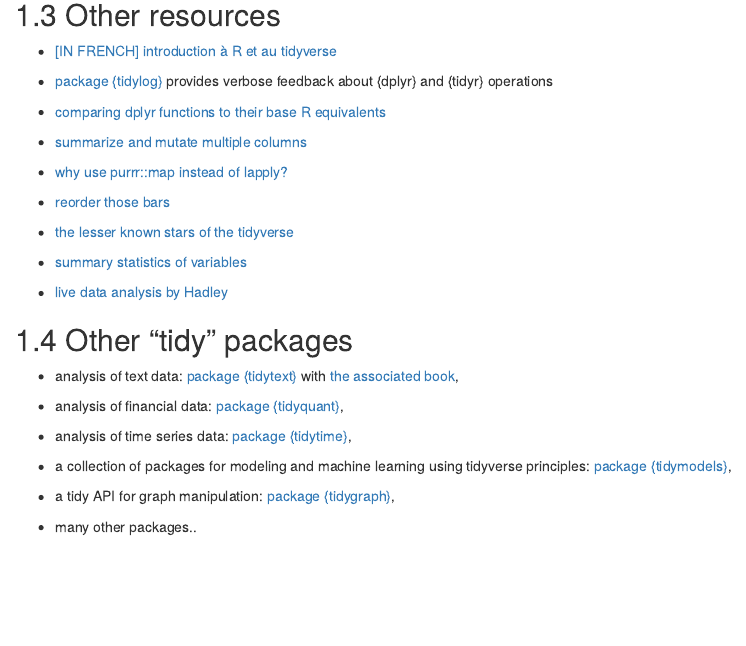
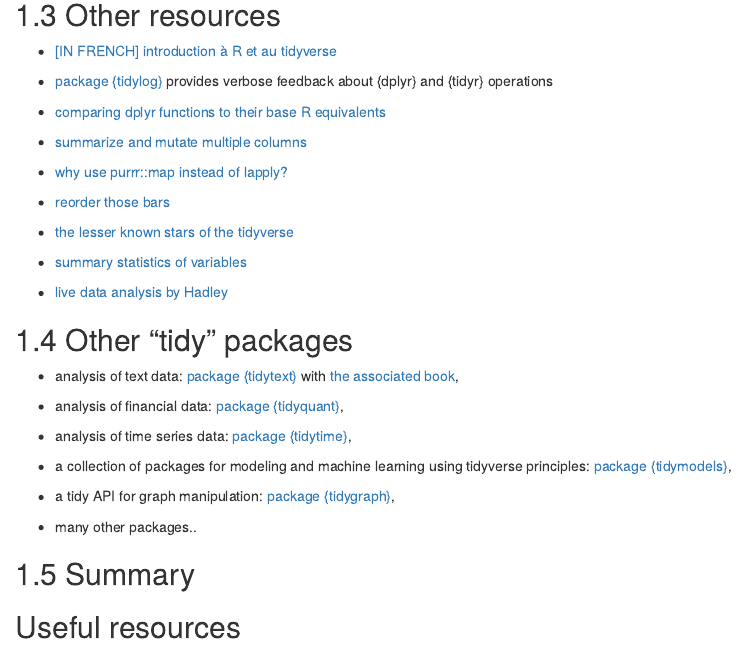
Before and after one commit to privefl/advr38book, an R Markdown document (tidyverse.Rmd): the page in a window 1100 px wide, from 700 px down. Rendered offline with R 4.5, knitr and Pandoc, with nearby package versions; drawn as R Markdown's standard HTML page in place of the format the file asks for.

Commit message:
Updating meta data

```diff
--- a/tidyverse.Rmd
+++ b/tidyverse.Rmd
@@ -75,3 +75,8 @@ Unfortunately, we won't have time to cover them in class. A brief introduction o
 - a tidy API for graph manipulation: [package {tidygraph}](https://github.com/thomasp85/tidygraph),
 
 - many other packages..
+
+## Summary
+
+
+## Useful resources {.unnumbered}
```
Also changed, not shown: docs/reference-keys.txt, docs/search_index.json, 7 other files.
